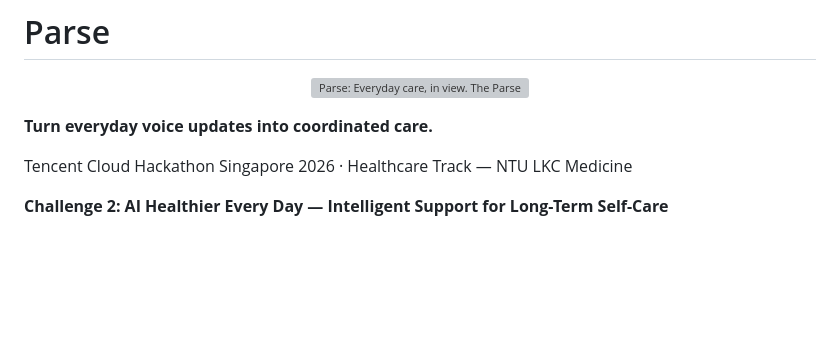
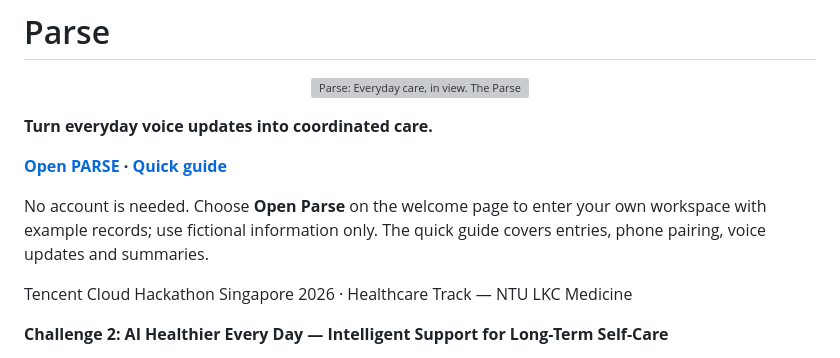
Before and after one commit to ClarenceChoo/Tencent-Cloud-Hackathon-Singapore-2026, a Markdown page: README.md, the part around the change. Drawn GitHub-style; blank space fills up the shorter version; grey boxes are pictures that could not be loaded.

Commit message:
docs: add public Parse site and quick guide links

```diff
--- a/README.md
+++ b/README.md
@@ -5,6 +5,10 @@
 </p>
 
 **Turn everyday voice updates into coordinated care.**
+
+**[Open PARSE](https://parse-shared-voice.iians0n.chatgpt.site/) · [Quick guide](https://parse-shared-voice.iians0n.chatgpt.site/guide)**
+
+No account is needed. Choose **Open Parse** on the welcome page to enter your own workspace with example records; use fictional information only. The quick guide covers entries, phone pairing, voice updates and summaries.
 
 Tencent Cloud Hackathon Singapore 2026 · Healthcare Track — NTU LKC Medicine
 
```
